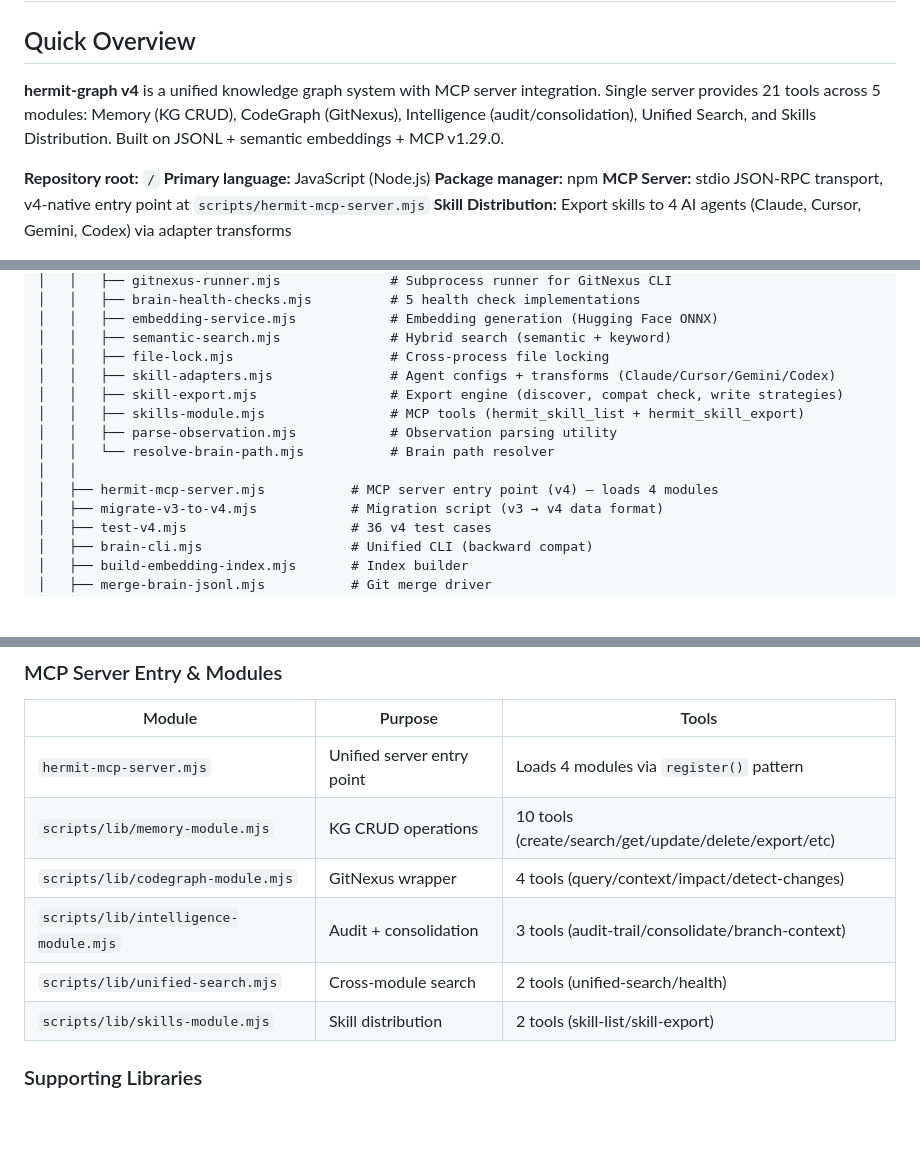
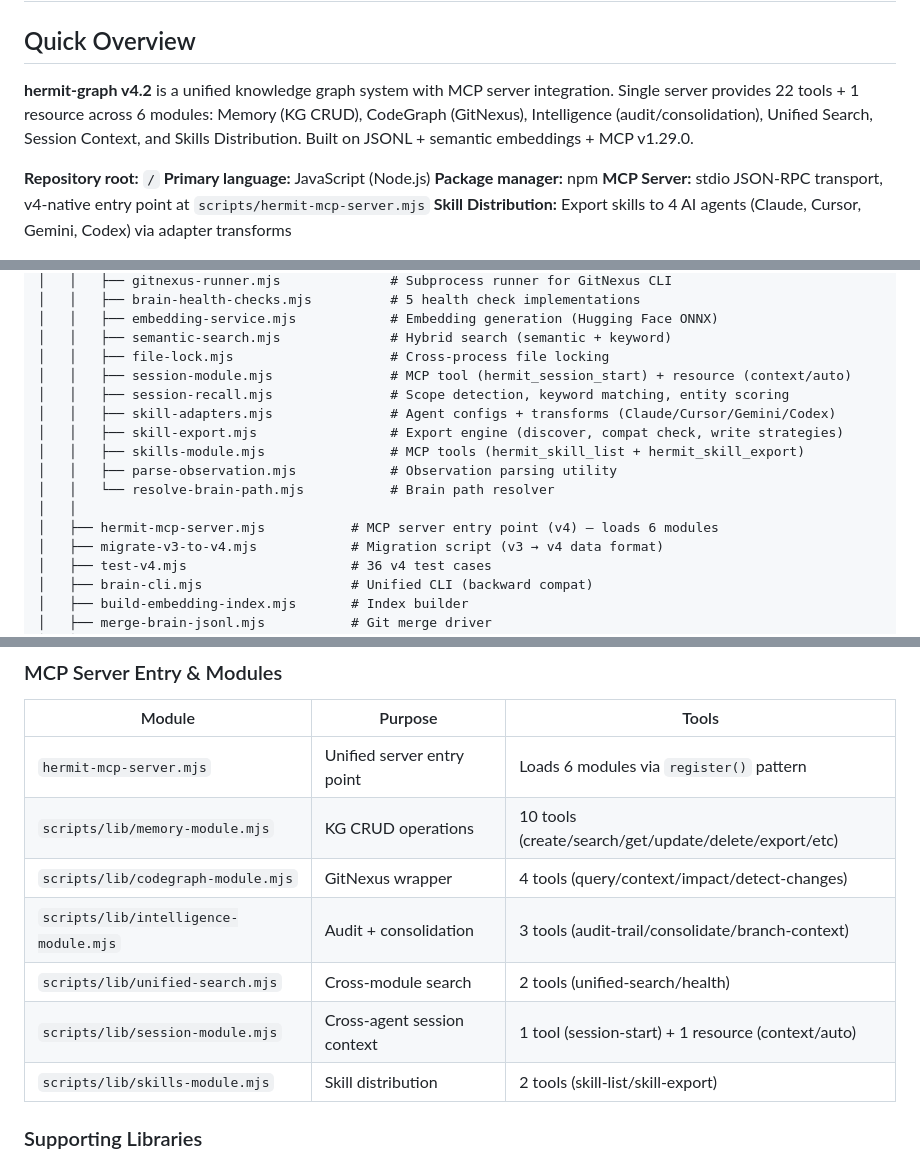
Before and after one commit to kimbapquyenduy/Hermit-Graph, a Markdown page: docs/codebase-summary.md, 3 parts joined by grey strips. Rendered like a GitHub page; blank space fills up the shorter version.

```diff
--- a/docs/codebase-summary.md
+++ b/docs/codebase-summary.md
@@ -2,7 +2,7 @@
 
 ## Quick Overview
 
-**hermit-graph v4** is a unified knowledge graph system with MCP server integration. Single server provides 21 tools across 5 modules: Memory (KG CRUD), CodeGraph (GitNexus), Intelligence (audit/consolidation), Unified Search, and Skills Distribution. Built on JSONL + semantic embeddings + MCP v1.29.0.
+**hermit-graph v4.2** is a unified knowledge graph system with MCP server integration. Single server provides 22 tools + 1 resource across 6 modules: Memory (KG CRUD), CodeGraph (GitNexus), Intelligence (audit/consolidation), Unified Search, Session Context, and Skills Distribution. Built on JSONL + semantic embeddings + MCP v1.29.0.
 
 **Repository root:** `/`
 **Primary language:** JavaScript (Node.js)
@@ -36,13 +36,15 @@ D:/Project/Personal Project/hermit-graph/
 │   │   ├── embedding-service.mjs            # Embedding generation (Hugging Face ONNX)
 │   │   ├── semantic-search.mjs              # Hybrid search (semantic + keyword)
 │   │   ├── file-lock.mjs                    # Cross-process file locking
+│   │   ├── session-module.mjs               # MCP tool (hermit_session_start) + resource (context/auto)
+│   │   ├── session-recall.mjs               # Scope detection, keyword matching, entity scoring
 │   │   ├── skill-adapters.mjs               # Agent configs + transforms (Claude/Cursor/Gemini/Codex)
 │   │   ├── skill-export.mjs                 # Export engine (discover, compat check, write strategies)
 │   │   ├── skills-module.mjs                # MCP tools (hermit_skill_list + hermit_skill_export)
 │   │   ├── parse-observation.mjs            # Observation parsing utility
 │   │   └── resolve-brain-path.mjs           # Brain path resolver
 │   │
-│   ├── hermit-mcp-server.mjs           # MCP server entry point (v4) — loads 4 modules
+│   ├── hermit-mcp-server.mjs           # MCP server entry point (v4) — loads 6 modules
 │   ├── migrate-v3-to-v4.mjs            # Migration script (v3 → v4 data format)
 │   ├── test-v4.mjs                     # 36 v4 test cases
 │   ├── brain-cli.mjs                   # Unified CLI (backward compat)
@@ -83,11 +85,12 @@ D:/Project/Personal Project/hermit-graph/
 ### MCP Server Entry & Modules
 | Module | Purpose | Tools |
 |--------|---------|-------|
-| `hermit-mcp-server.mjs` | Unified server entry point | Loads 4 modules via `register()` pattern |
+| `hermit-mcp-server.mjs` | Unified server entry point | Loads 6 modules via `register()` pattern |
 | `scripts/lib/memory-module.mjs` | KG CRUD operations | 10 tools (create/search/get/update/delete/export/etc) |
 | `scripts/lib/codegraph-module.mjs` | GitNexus wrapper | 4 tools (query/context/impact/detect-changes) |
 | `scripts/lib/intelligence-module.mjs` | Audit + consolidation | 3 tools (audit-trail/consolidate/branch-context) |
 | `scripts/lib/unified-search.mjs` | Cross-module search | 2 tools (unified-search/health) |
+| `scripts/lib/session-module.mjs` | Cross-agent session context | 1 tool (session-start) + 1 resource (context/auto) |
 | `scripts/lib/skills-module.mjs` | Skill distribution | 2 tools (skill-list/skill-export) |
 
 ### Supporting Libraries
```
Also changed, not shown: other parts of docs/codebase-summary.md (+1 -0 lines), README.md (+6 -0 lines), docs/system-architecture.md (+8 -1 lines).
